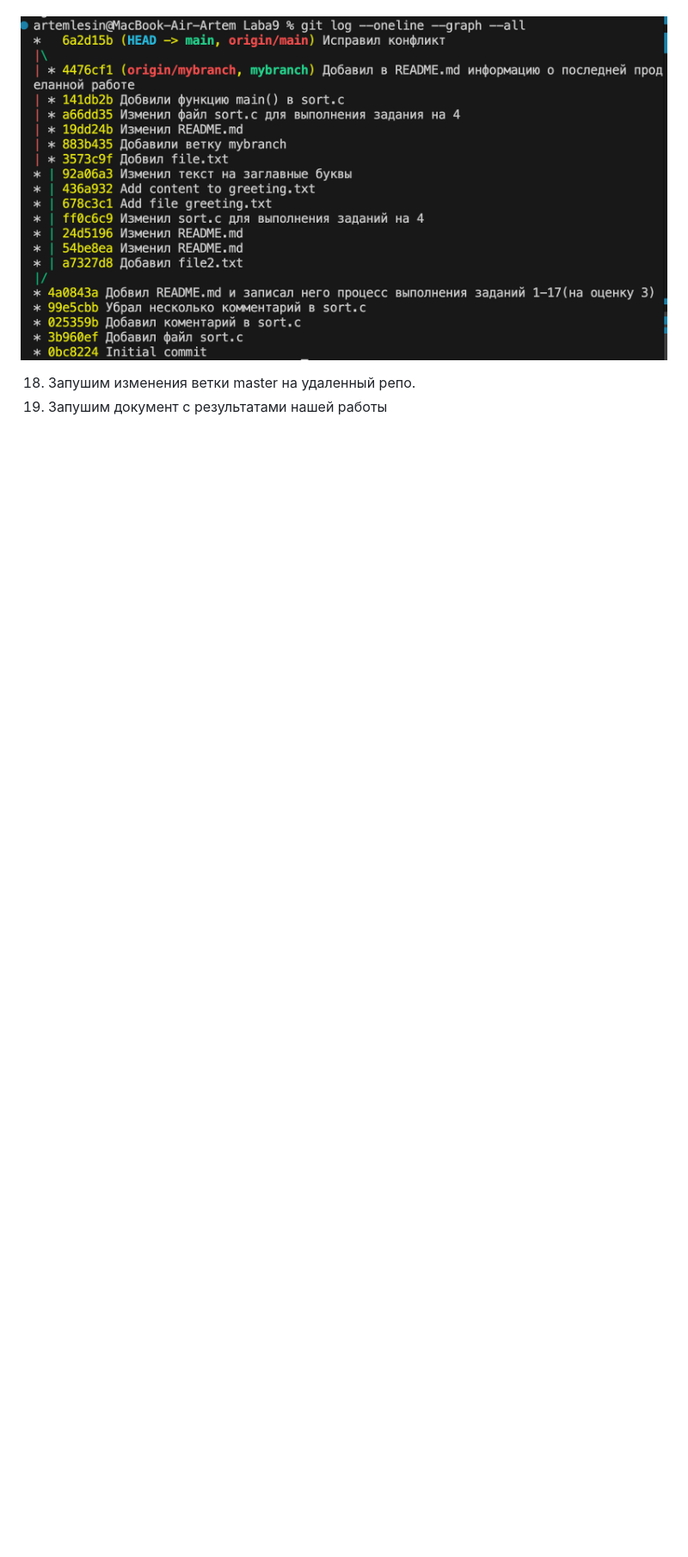
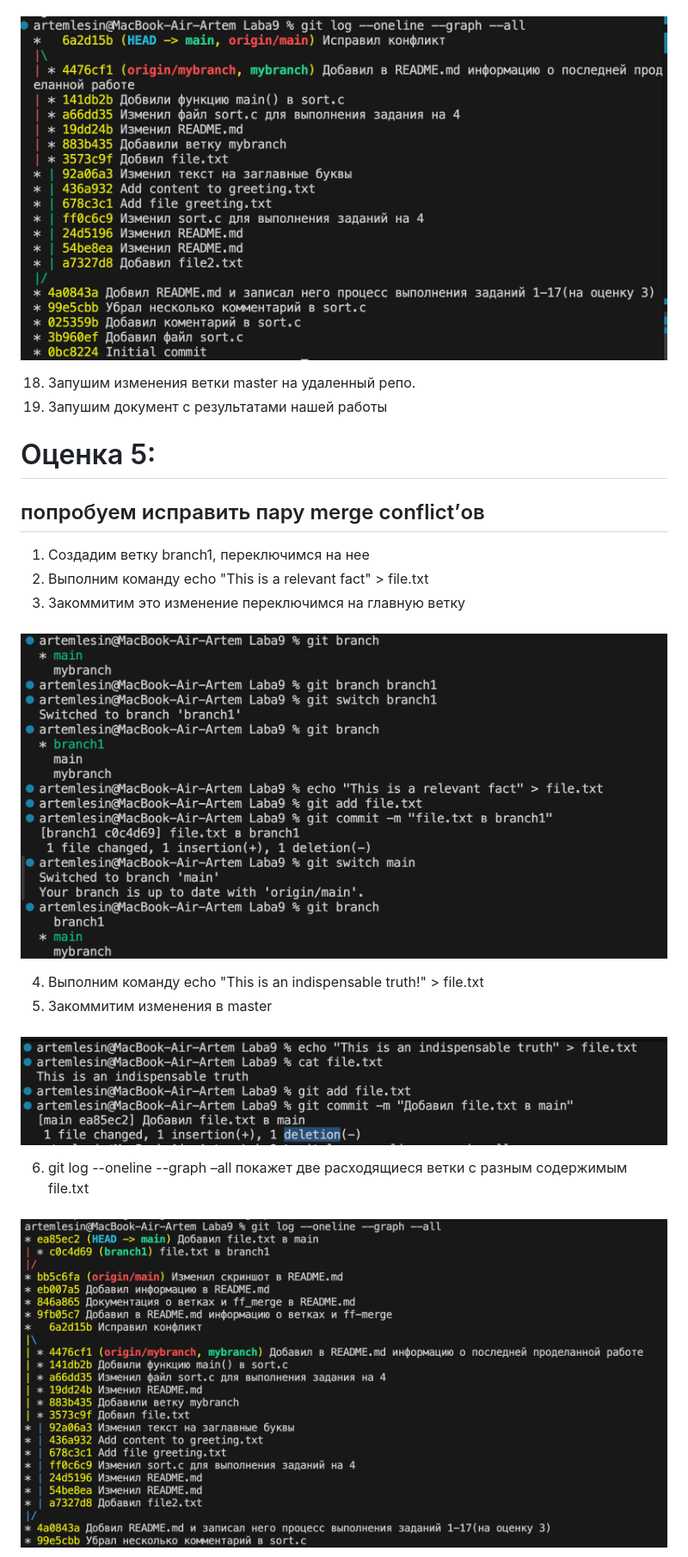
Before and after one commit to ArtemLeshin/programming-in-C, a Markdown page: README.md, the part around the change printed below. Shown: that part at 86% size. Rendered like a GitHub page; pictures changed too: photo_conflict/photo0.png (added), photo_conflict/photo1.png (added), photo_conflict/photo2.png (added); blank space fills up the shorter version.

Commit message:
Добавил информацию в README.md на оценку merge conflict’ов

```diff
--- a/README.md
+++ b/README.md
@@ -123,3 +123,17 @@ git diff --staged - показывает изменения добавленны
 
 18. Запушим изменения ветки master на удаленный репо.
 19. Запушим документ с результатами нашей работы
+
+# Оценка 5:
+## попробуем исправить пару merge conflict’ов
+1) Создадим ветку branch1, переключимся на нее
+2) Выполним команду echo "This is a relevant fact" > file.txt
+3) Закоммитим это изменение
+переключимся на главную ветку
+### ![Задание 1-3](photo_conflict/photo0.png)
+4) Выполним команду echo "This is an indispensable truth!" > file.txt
+5) Закоммитим изменения в master
+### ![Задание 4-5](photo_conflict/photo1.png)
+6) git log --oneline --graph –all покажет две расходящиеся ветки с разным содержимым file.txt
+### ![Задание 6](photo_conflict/photo2.png)
+
```
Also changed, not shown: other parts of README.md (+8 -0 lines), photo_conflict/photo3.png (added), photo_conflict/photo4.png (added).
